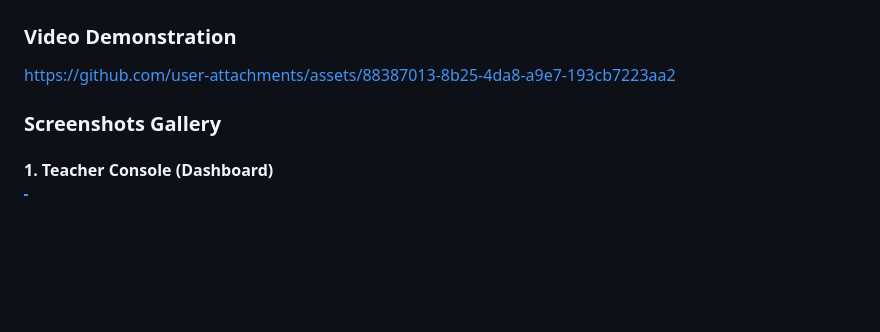
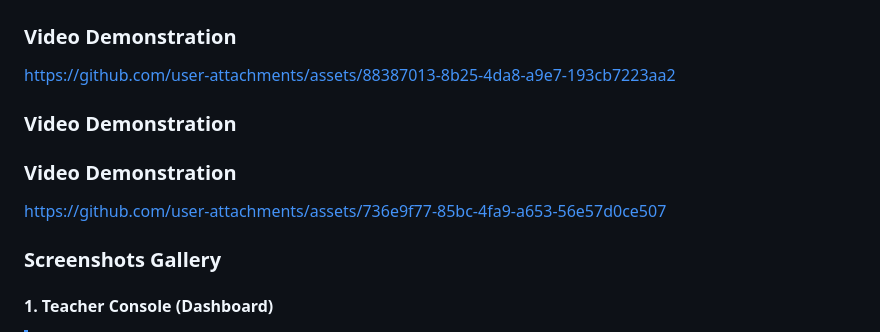
Before and after one commit to Khaoula2001/EduPath-MS, a Markdown page: README.md, the part around the change. Rendered like a GitHub page; blank space fills up the shorter version.

Commit message:
Add additional video demonstration link
Added a new video demonstration link to README.

```diff
--- a/README.md
+++ b/README.md
@@ -13,8 +13,10 @@
 ### Video Demonstration
 
 https://github.com/user-attachments/assets/88387013-8b25-4da8-a9e7-193cb7223aa2
+### Video Demonstration
+### Video Demonstration
 
-
+https://github.com/user-attachments/assets/736e9f77-85bc-4fa9-a653-56e57d0ce507
 ### Screenshots Gallery
 
 #### 1. Teacher Console (Dashboard)
```
